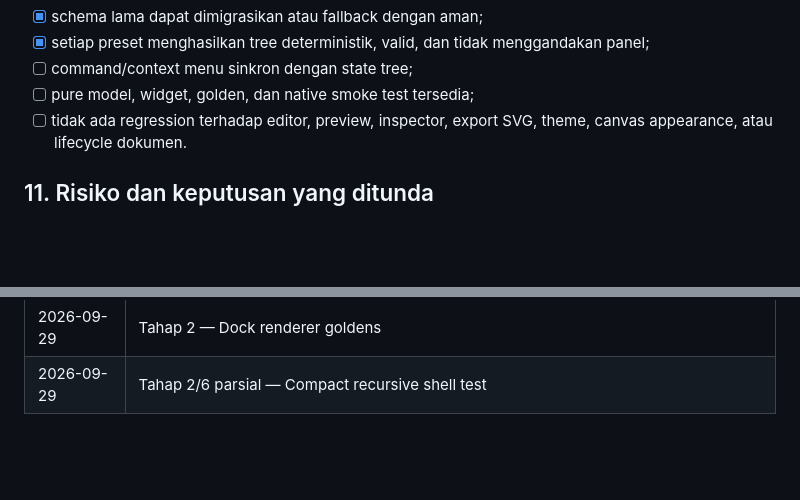
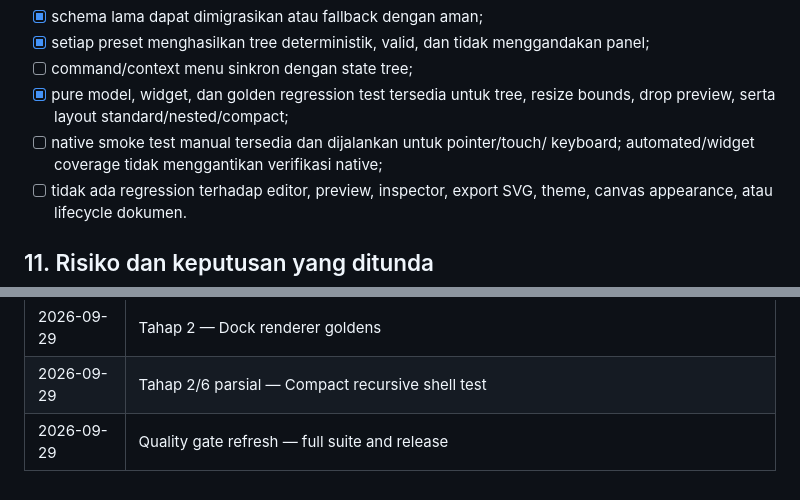
Before and after one commit to relgeo/flutter, a Markdown page: docs/plans/03-docking-tree-and-drop-preview.md, 2 parts joined by grey strips. GitHub-like rendering; blank space fills up the shorter version.

Commit message:
docs: refresh workbench and docking plan status

```diff
--- a/docs/plans/03-docking-tree-and-drop-preview.md
+++ b/docs/plans/03-docking-tree-and-drop-preview.md
@@ -396,7 +396,10 @@ validasi interaksi splitter dan scrolling pada shell compact masih terpisah.
 - [x] setiap preset menghasilkan tree deterministik, valid, dan tidak
   menggandakan panel;
 - [ ] command/context menu sinkron dengan state tree;
-- [ ] pure model, widget, golden, dan native smoke test tersedia;
+- [x] pure model, widget, dan golden regression test tersedia untuk tree,
+  resize bounds, drop preview, serta layout standard/nested/compact;
+- [ ] native smoke test manual tersedia dan dijalankan untuk pointer/touch/
+  keyboard; automated/widget coverage tidak menggantikan verifikasi native;
 - [ ] tidak ada regression terhadap editor, preview, inspector, export SVG,
   theme, canvas appearance, atau lifecycle dokumen.
 
@@ -453,3 +456,4 @@ native smoke test.
 | 2026-09-29 | Tahap 2 parsial — Per-feature maximum splitter constraints | Resize kini turut menghitung maximum extent subtree secara rekursif dan membatasi kedua sisi secara terpisah; nested split paralel menjumlahkan batas, sedangkan cabang ortogonal memakai batas terketat. Tes maximum asymmetric/nested dan integrasi controller lulus; full suite lulus 284 test dan analyzer bersih. Golden tree standard/nested/compact masih menunggu. |
 | 2026-09-29 | Tahap 2 — Dock renderer goldens | Menambahkan golden standard horizontal, nested horizontal/vertical, dan compact-vertical pada renderer tree; hasil divisual-inspeksi dan test khusus lulus. Full suite setelah penambahan snapshot masih perlu dijalankan. Goldens ini tidak mengklaim profile tree sudah menjadi renderer default atau menguji interaksi splitter di shell compact. |
 | 2026-09-29 | Tahap 2/6 parsial — Compact recursive shell test | Shell compact kini dites dengan tree recursive aktif pada viewport 420×780; renderer tetap berada di canvas minimum yang dapat discroll horizontal tanpa overflow dan setiap panel tetap tersedia. Regression composition shell + tree goldens (20 test) dan analyzer lulus. Profile tree belum menjadi baseline aktif sampai parity layout/persistence tervalidasi. |
+| 2026-09-29 | Quality gate refresh — full suite and release | Seluruh 288 test lulus, `flutter analyze` bersih, build web berhasil, dan build macOS Release berhasil dengan executable universal `x86_64 + arm64`. Ini menutup verifikasi otomatis terbaru untuk pure tree operations, renderer/widget, visual goldens, compact scrolling, splitter min/max, dan drop-preview regressions. Tidak menutup smoke test pointer/touch/keyboard pada macOS, native restart setelah interaksi tree, atau Ubuntu/Windows 11. |
```
Also changed, not shown: docs/plans/02-workbench-layout-and-panel-system.md (+1 -0 lines).
